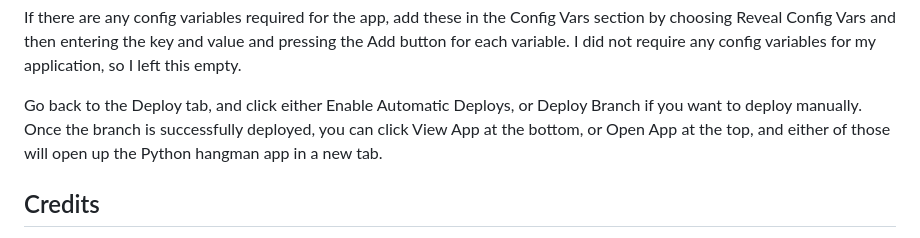
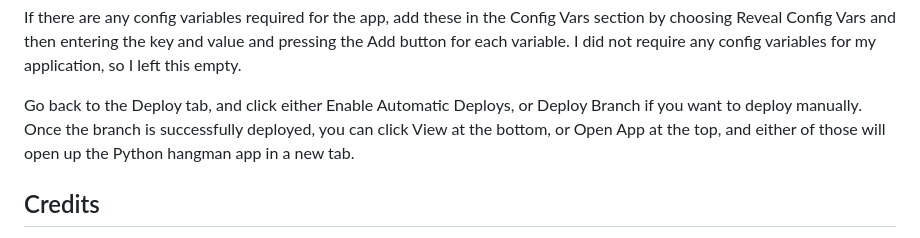
Before and after one commit to aaronodonoghue96/hangman-python, a Markdown page: README.md, the part around the change. GitHub-like rendering.

```diff
--- a/README.md
+++ b/README.md
@@ -186,7 +186,7 @@ Once the repository is connected, go to the Settings tab, and go to the Buildpac
 
 If there are any config variables required for the app, add these in the Config Vars section by choosing Reveal Config Vars and then entering the key and value and pressing the Add button for each variable. I did not require any config variables for my application, so I left this empty.
 
-Go back to the Deploy tab, and click either Enable Automatic Deploys, or Deploy Branch if you want to deploy manually. Once the branch is successfully deployed, you can click View App at the bottom, or Open App at the top, and either of those will open up the Python hangman app in a new tab.
+Go back to the Deploy tab, and click either Enable Automatic Deploys, or Deploy Branch if you want to deploy manually. Once the branch is successfully deployed, you can click View at the bottom, or Open App at the top, and either of those will open up the Python hangman app in a new tab.
 
 ## Credits
 
```
